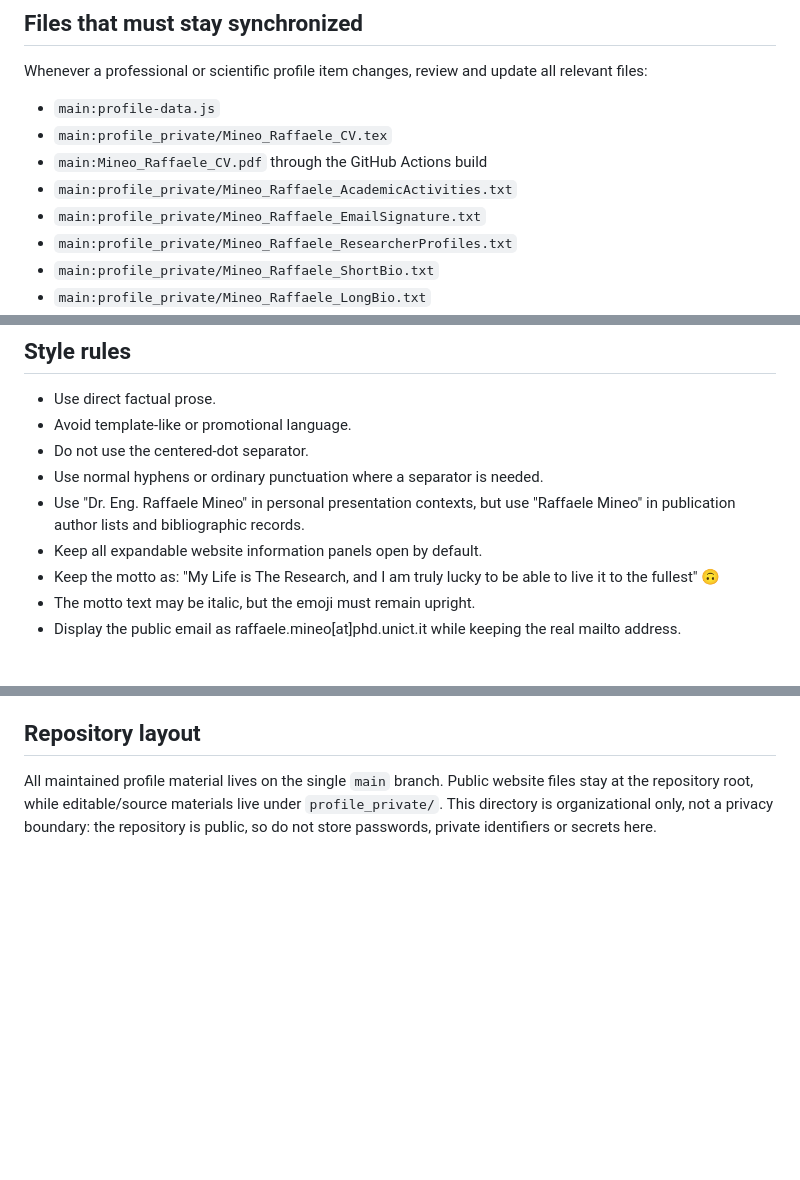
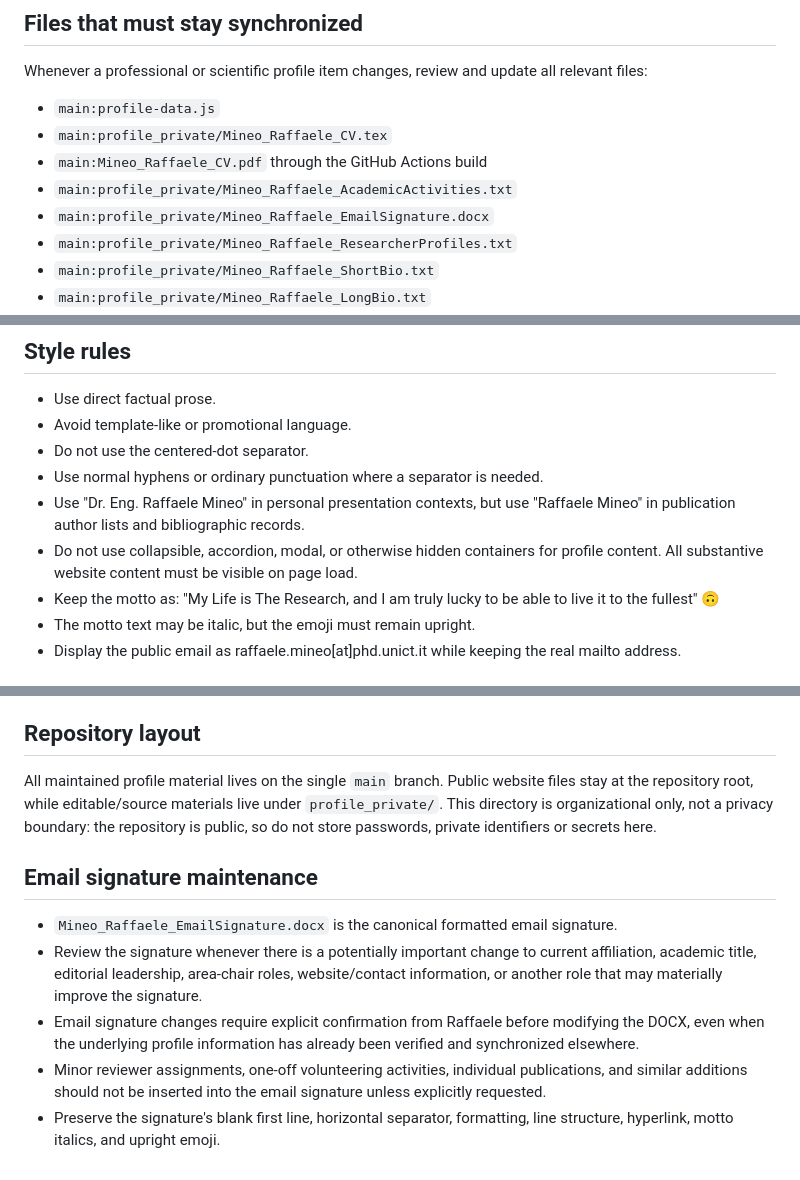
Before and after one commit to IngRaffaeleMineo/IngRaffaeleMineo.github.io, a Markdown page: profile_private/Mineo_Raffaele_ProfileSync.md, 3 parts joined by grey strips. Drawn GitHub-style; blank space fills up the shorter version.

Commit message:
Require visible content and confirmed signature updates

```diff
--- a/profile_private/Mineo_Raffaele_ProfileSync.md
+++ b/profile_private/Mineo_Raffaele_ProfileSync.md
@@ -10,7 +10,7 @@ Whenever a professional or scientific profile item changes, review and update al
 - `main:profile_private/Mineo_Raffaele_CV.tex`
 - `main:Mineo_Raffaele_CV.pdf` through the GitHub Actions build
 - `main:profile_private/Mineo_Raffaele_AcademicActivities.txt`
-- `main:profile_private/Mineo_Raffaele_EmailSignature.txt`
+- `main:profile_private/Mineo_Raffaele_EmailSignature.docx`
 - `main:profile_private/Mineo_Raffaele_ResearcherProfiles.txt`
 - `main:profile_private/Mineo_Raffaele_ShortBio.txt`
 - `main:profile_private/Mineo_Raffaele_LongBio.txt`
@@ -62,7 +62,7 @@ The DOCX and XLSX are persistent publication masters and must never be treated a
 - Do not use the centered-dot separator.
 - Use normal hyphens or ordinary punctuation where a separator is needed.
 - Use "Dr. Eng. Raffaele Mineo" in personal presentation contexts, but use "Raffaele Mineo" in publication author lists and bibliographic records.
-- Keep all expandable website information panels open by default.
+- Do not use collapsible, accordion, modal, or otherwise hidden containers for profile content. All substantive website content must be visible on page load.
 - Keep the motto as: "My Life is The Research, and I am truly lucky to be able to live it to the fullest" 🙃
 - The motto text may be italic, but the emoji must remain upright.
 - Display the public email as raffaele.mineo[at]phd.unict.it while keeping the real mailto address.
@@ -77,3 +77,12 @@ The DOCX and XLSX are persistent publication masters and must never be treated a
 ## Repository layout
 
 All maintained profile material lives on the single `main` branch. Public website files stay at the repository root, while editable/source materials live under `profile_private/`. This directory is organizational only, not a privacy boundary: the repository is public, so do not store passwords, private identifiers or secrets here.
+
+
+## Email signature maintenance
+
+- `Mineo_Raffaele_EmailSignature.docx` is the canonical formatted email signature.
+- Review the signature whenever there is a potentially important change to current affiliation, academic title, editorial leadership, area-chair roles, website/contact information, or another role that may materially improve the signature.
+- Email signature changes require explicit confirmation from Raffaele before modifying the DOCX, even when the underlying profile information has already been verified and synchronized elsewhere.
+- Minor reviewer assignments, one-off volunteering activities, individual publications, and similar additions should not be inserted into the email signature unless explicitly requested.
+- Preserve the signature's blank first line, horizontal separator, formatting, line structure, hyperlink, motto italics, and upright emoji.
```
